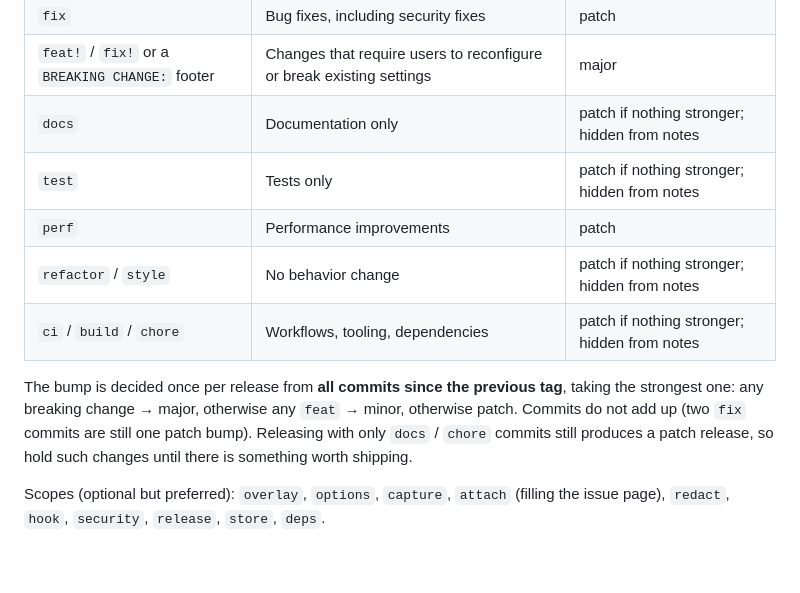
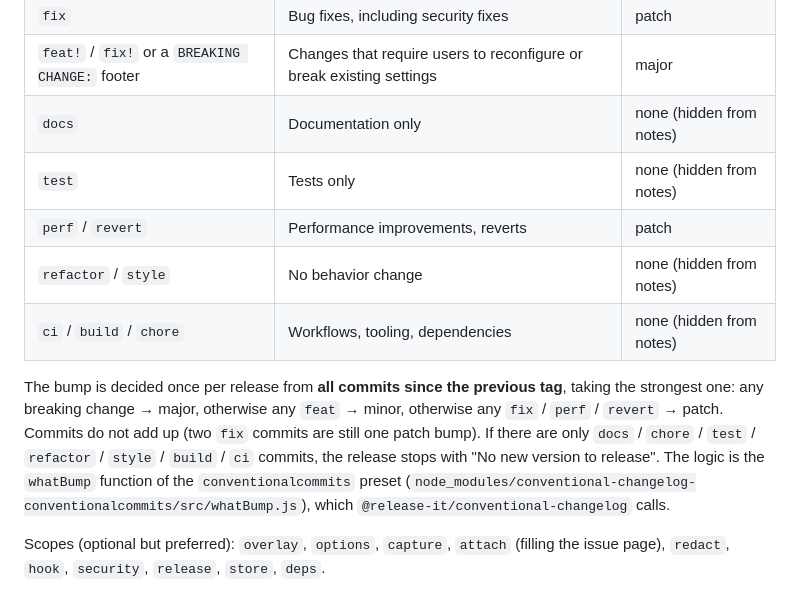
Before and after one commit to ShunichirouKamino/github-feedback-chrome, a Markdown page: AGENTS.md, the part around the change. Drawn GitHub-style; blank space fills up the shorter version.

Commit message:
docs: correct the release bump rules for hidden commit types
Co-Authored-By: Claude Opus 5.5 <noreply@anthropic.com>

```diff
--- a/AGENTS.md
+++ b/AGENTS.md
@@ -61,13 +61,13 @@ Use [Conventional Commits](https://www.conventionalcommits.org/). Release notes
 | `feat` | New user-visible behavior | minor |
 | `fix` | Bug fixes, including security fixes | patch |
 | `feat!` / `fix!` or a `BREAKING CHANGE:` footer | Changes that require users to reconfigure or break existing settings | major |
-| `docs` | Documentation only | patch if nothing stronger; hidden from notes |
-| `test` | Tests only | patch if nothing stronger; hidden from notes |
-| `perf` | Performance improvements | patch |
-| `refactor` / `style` | No behavior change | patch if nothing stronger; hidden from notes |
-| `ci` / `build` / `chore` | Workflows, tooling, dependencies | patch if nothing stronger; hidden from notes |
+| `docs` | Documentation only | none (hidden from notes) |
+| `test` | Tests only | none (hidden from notes) |
+| `perf` / `revert` | Performance improvements, reverts | patch |
+| `refactor` / `style` | No behavior change | none (hidden from notes) |
+| `ci` / `build` / `chore` | Workflows, tooling, dependencies | none (hidden from notes) |
 
-The bump is decided once per release from **all commits since the previous tag**, taking the strongest one: any breaking change → major, otherwise any `feat` → minor, otherwise patch. Commits do not add up (two `fix` commits are still one patch bump). Releasing with only `docs` / `chore` commits still produces a patch release, so hold such changes until there is something worth shipping.
+The bump is decided once per release from **all commits since the previous tag**, taking the strongest one: any breaking change → major, otherwise any `feat` → minor, otherwise any `fix` / `perf` / `revert` → patch. Commits do not add up (two `fix` commits are still one patch bump). If there are only `docs` / `chore` / `test` / `refactor` / `style` / `build` / `ci` commits, the release stops with "No new version to release". The logic is the `whatBump` function of the `conventionalcommits` preset (`node_modules/conventional-changelog-conventionalcommits/src/whatBump.js`), which `@release-it/conventional-changelog` calls.
 
 Scopes (optional but preferred): `overlay`, `options`, `capture`, `attach` (filling the issue page), `redact`, `hook`, `security`, `release`, `store`, `deps`.
 
```
